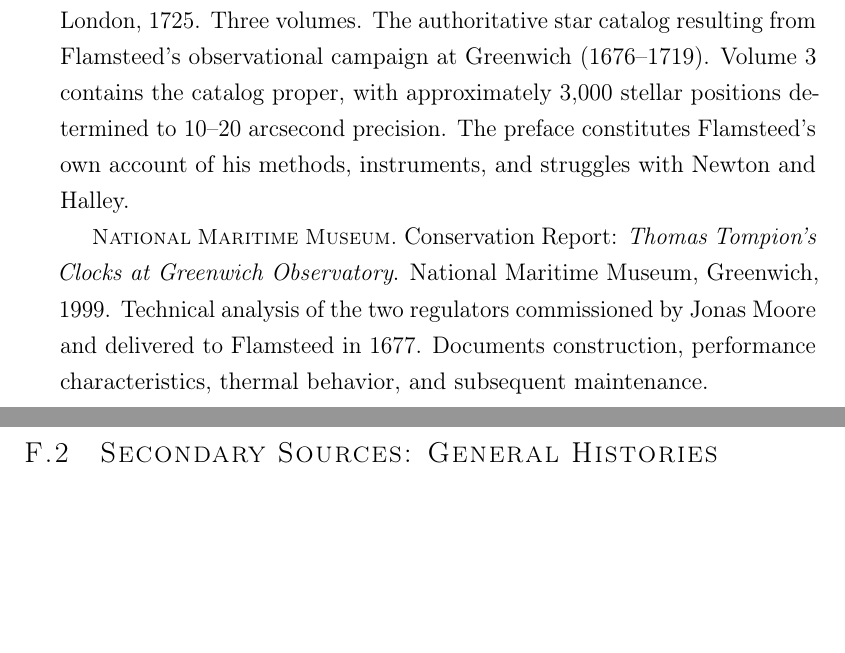
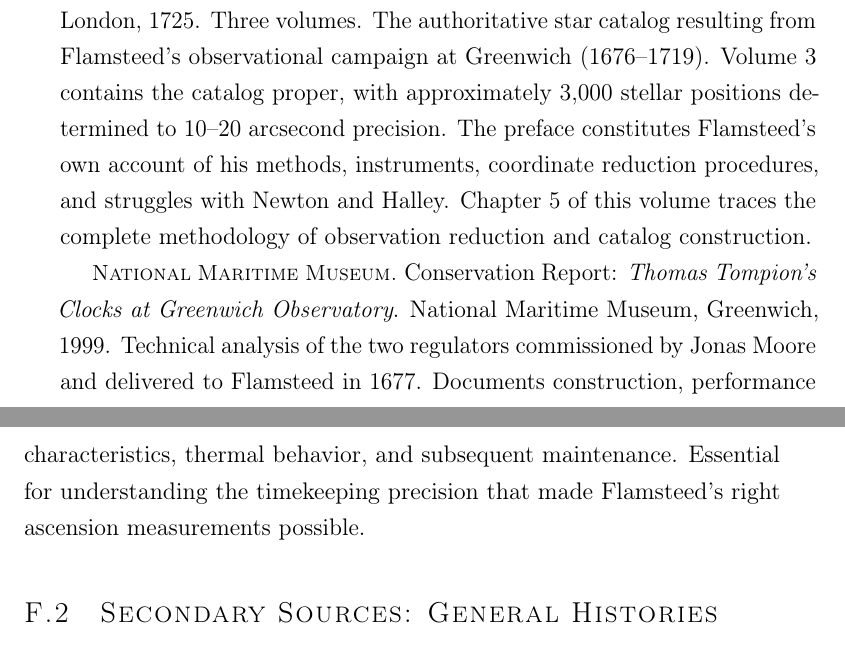
Before and after one commit to oddurs/measure-of-the-world, a LaTeX thesis (src/main.tex, which reads src/appendices/appendix-f.tex): two parts of pages 135 and 136 of 139, joined at a grey line, cut so that both start at the same text, the shorter picture padded with empty space. Compiled offline with pdfLaTeX.

Commit message:
Update Appendix F bibliography annotations for Chapter 5
- Enhanced Historia Coelestis Britannica entry with explicit reference to Chapter 5's methodology discussion
- Added detail about Flamsteed's coordinate reduction procedures, precession corrections, and refraction handling
- Clarified Tompion clocks entry to emphasize timekeeping precision for right ascension measurements
- PDF verified: 633 KB

```diff
--- a/src/appendices/appendix-f.tex
+++ b/src/appendices/appendix-f.tex
@@ -5,9 +5,9 @@ This appendix provides a comprehensive bibliography of primary and secondary sou
 
 \section{Primary Sources}
 
-\textsc{Flamsteed, John.} \emph{Historia Coelestis Britannica}. Printed for the Author, London, 1725. Three volumes. The authoritative star catalog resulting from Flamsteed's observational campaign at Greenwich (1676--1719). Volume 3 contains the catalog proper, with approximately 3,000 stellar positions determined to 10--20 arcsecond precision. The preface constitutes Flamsteed's own account of his methods, instruments, and struggles with Newton and Halley.
+\textsc{Flamsteed, John.} \emph{Historia Coelestis Britannica}. Printed for the Author, London, 1725. Three volumes. The authoritative star catalog resulting from Flamsteed's observational campaign at Greenwich (1676--1719). Volume 3 contains the catalog proper, with approximately 3,000 stellar positions determined to 10--20 arcsecond precision. The preface constitutes Flamsteed's own account of his methods, instruments, coordinate reduction procedures, and struggles with Newton and Halley. Chapter 5 of this volume traces the complete methodology of observation reduction and catalog construction.
 
-\textsc{National Maritime Museum.} Conservation Report: \emph{Thomas Tompion's Clocks at Greenwich Observatory}. National Maritime Museum, Greenwich, 1999. Technical analysis of the two regulators commissioned by Jonas Moore and delivered to Flamsteed in 1677. Documents construction, performance characteristics, thermal behavior, and subsequent maintenance.
+\textsc{National Maritime Museum.} Conservation Report: \emph{Thomas Tompion's Clocks at Greenwich Observatory}. National Maritime Museum, Greenwich, 1999. Technical analysis of the two regulators commissioned by Jonas Moore and delivered to Flamsteed in 1677. Documents construction, performance characteristics, thermal behavior, and subsequent maintenance. Essential for understanding the timekeeping precision that made Flamsteed's right ascension measurements possible.
 
 \section{Secondary Sources: General Histories}
 
```
